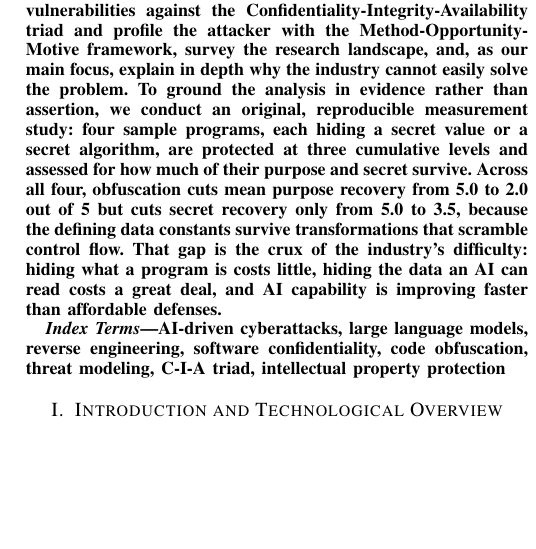
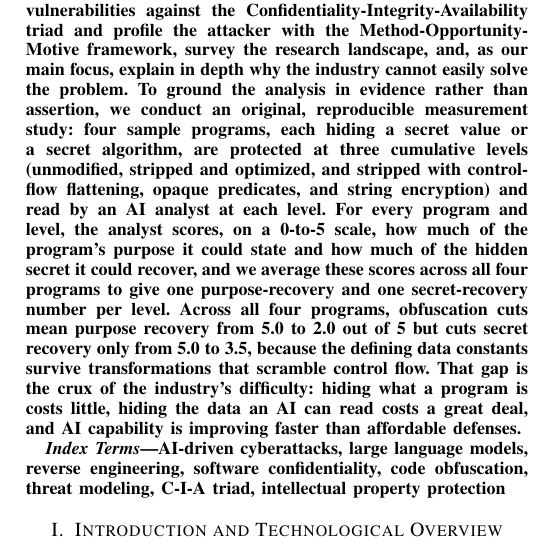
Before and after one commit to charbel-j-estephan/Closed_Source_Open_Book, a LaTeX paper (paper/report.tex): part of one column of page 1 of 10, cut so that both start at the same text, the shorter picture padded with empty space. Compiled offline with pdfLaTeX; a missing font is replaced by an installed copy or a similar font; a LaTeX package or settings file that is missing is left out.

Commit message:
Explain the 0-5 analyst recovery scale in the abstract before stating results

```diff
--- a/paper/report.tex
+++ b/paper/report.tex
@@ -51,8 +51,13 @@ Method-Opportunity-Motive framework, survey the research landscape, and, as our
 main focus, explain in depth why the industry cannot easily solve the problem. To
 ground the analysis in evidence rather than assertion, we conduct an original,
 reproducible measurement study: four sample programs, each hiding a secret value or
-a secret algorithm, are protected at three cumulative levels and assessed for how
-much of their purpose and secret survive. Across all four, obfuscation cuts mean
+a secret algorithm, are protected at three cumulative levels (unmodified, stripped
+and optimized, and stripped with control-flow flattening, opaque predicates, and
+string encryption) and read by an AI analyst at each level. For every program and
+level, the analyst scores, on a 0-to-5 scale, how much of the program's purpose it
+could state and how much of the hidden secret it could recover, and we average
+these scores across all four programs to give one purpose-recovery and one
+secret-recovery number per level. Across all four programs, obfuscation cuts mean
 purpose recovery from 5.0 to 2.0 out of 5 but cuts secret recovery only from 5.0 to
 3.5, because the defining data constants survive transformations that scramble
 control flow. That gap is the crux of the industry's difficulty: hiding what a
```
Also changed, not shown: paper/report.pdf.
